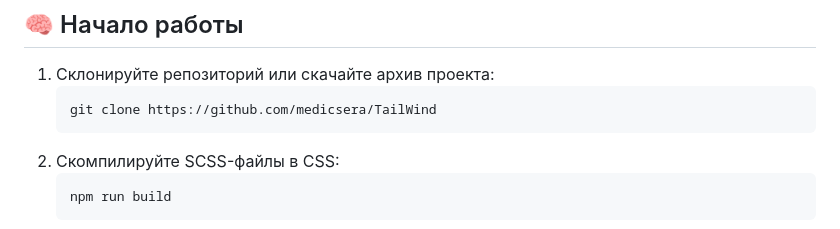
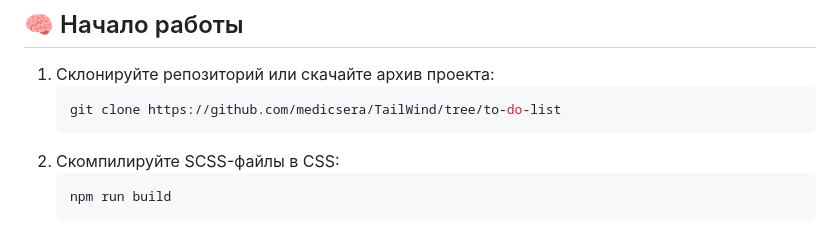
Before and after one commit to medicsera/TailWind, a Markdown page: Readme.md, the part around the change. Drawn GitHub-style.

Commit message:
correct link in readme

````diff
--- a/Readme.md
+++ b/Readme.md
@@ -51,7 +51,7 @@ project/
 
 1. Склонируйте репозиторий или скачайте архив проекта:
    ```bash
-   git clone https://github.com/medicsera/TailWind
+   git clone https://github.com/medicsera/TailWind/tree/to-do-list
    ```
 2. Скомпилируйте SCSS-файлы в CSS:
    ```bash
````
